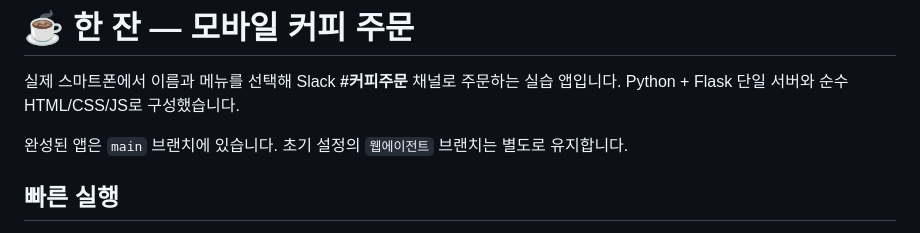
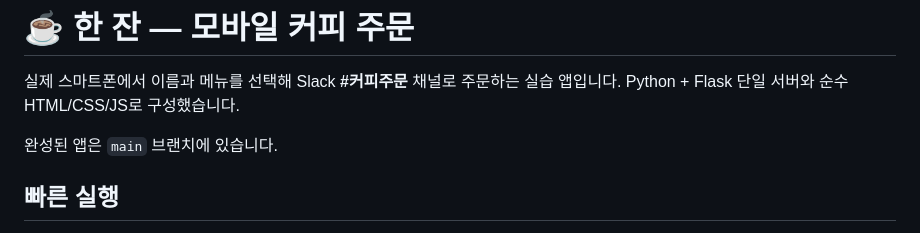
Before and after one commit to cyw0927/coffee, a Markdown page: README.md, the part around the change. GitHub-like rendering.

Commit message:
Clarify main branch setup instructions

```diff
--- a/README.md
+++ b/README.md
@@ -2,7 +2,7 @@
 
 실제 스마트폰에서 이름과 메뉴를 선택해 Slack **#커피주문** 채널로 주문하는 실습 앱입니다. Python + Flask 단일 서버와 순수 HTML/CSS/JS로 구성했습니다.
 
-완성된 앱은 `main` 브랜치에 있습니다. 초기 설정의 `웹에이전트` 브랜치는 별도로 유지합니다.
+완성된 앱은 `main` 브랜치에 있습니다.
 
 ## 빠른 실행
 
```
